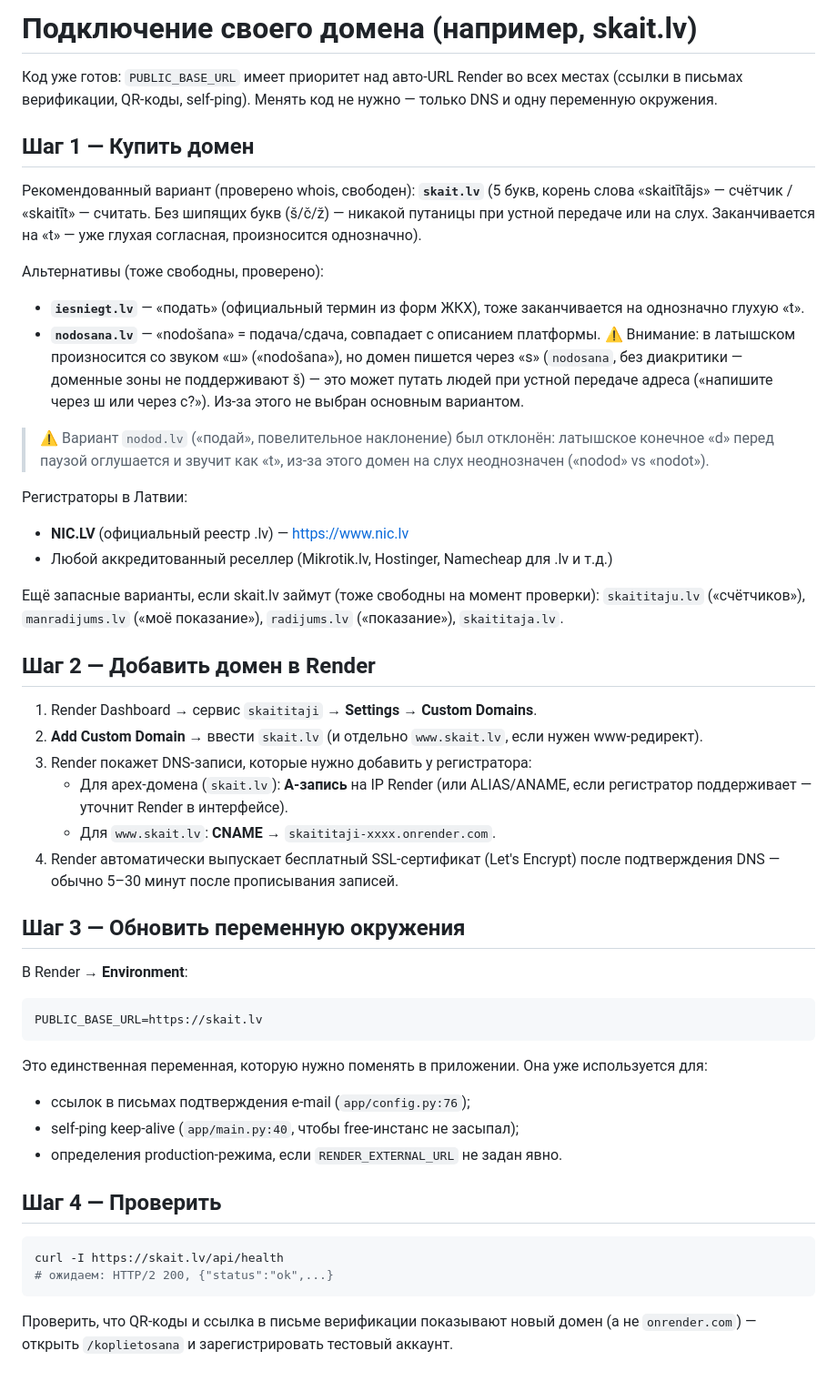
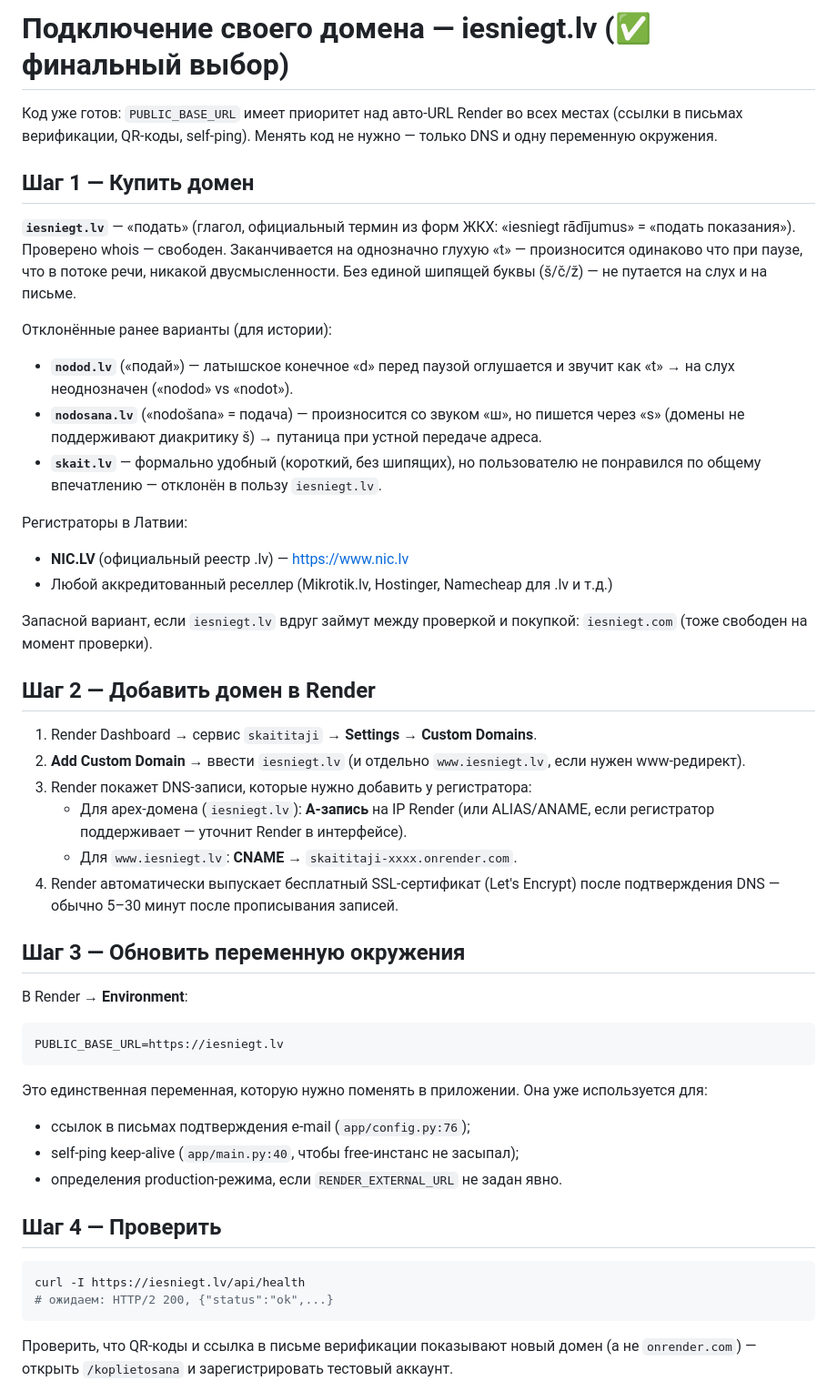
Before and after one commit to formytoys1-cmd/skaititaji, a Markdown page: docs/CUSTOM_DOMAIN.md, the part around the change. Shown at 91% size. GitHub-like rendering.

Commit message:
docs(domain): finalize iesniegt.lv as chosen domain
User confirmed iesniegt.lv is the preferred choice over skait.lv/nodosana.lv/
nodod.lv. Rewrote docs/CUSTOM_DOMAIN.md to lead with iesniegt.lv as the
final pick, kept history of rejected alternatives for context. Updated
docs/QUICK_REFERENCE.md accordingly.

Co-authored-by: Copilot <223556219+Copilot@users.noreply.github.com>

````diff
--- a/docs/CUSTOM_DOMAIN.md
+++ b/docs/CUSTOM_DOMAIN.md
@@ -1,52 +1,48 @@
-# Подключение своего домена (например, skait.lv)
+# Подключение своего домена — iesniegt.lv (✅ финальный выбор)
 
 Код уже готов: `PUBLIC_BASE_URL` имеет приоритет над авто-URL Render во всех
 местах (ссылки в письмах верификации, QR-коды, self-ping). Менять код не
 нужно — только DNS и одну переменную окружения.
 
 ## Шаг 1 — Купить домен
-Рекомендованный вариант (проверено whois, свободен): **`skait.lv`**
-(5 букв, корень слова «skaitītājs» — счётчик / «skaitīt» — считать. Без
-шипящих букв (š/č/ž) — никакой путаницы при устной передаче или на слух.
-Заканчивается на «t» — уже глухая согласная, произносится однозначно).
+**`iesniegt.lv`** — «подать» (глагол, официальный термин из форм ЖКХ:
+«iesniegt rādījumus» = «подать показания»). Проверено whois — свободен.
+Заканчивается на однозначно глухую «t» — произносится одинаково что при
+паузе, что в потоке речи, никакой двусмысленности. Без единой шипящей буквы
+(š/č/ž) — не путается на слух и на письме.
 
-Альтернативы (тоже свободны, проверено):
-- **`iesniegt.lv`** — «подать» (официальный термин из форм ЖКХ), тоже
-  заканчивается на однозначно глухую «t».
-- **`nodosana.lv`** — «nodošana» = подача/сдача, совпадает с описанием
-  платформы. ⚠️ Внимание: в латышском произносится со звуком «ш»
-  («nodošana»), но домен пишется через «s» (`nodosana`, без диакритики —
-  доменные зоны не поддерживают š) — это может путать людей при устной
-  передаче адреса («напишите через ш или через с?»). Из-за этого не выбран
-  основным вариантом.
-
-> ⚠️ Вариант `nodod.lv` («подай», повелительное наклонение) был отклонён:
-> латышское конечное «d» перед паузой оглушается и звучит как «t», из-за
-> этого домен на слух неоднозначен («nodod» vs «nodot»).
+Отклонённые ранее варианты (для истории):
+- **`nodod.lv`** («подай») — латышское конечное «d» перед паузой оглушается
+  и звучит как «t» → на слух неоднозначен («nodod» vs «nodot»).
+- **`nodosana.lv`** («nodošana» = подача) — произносится со звуком «ш», но
+  пишется через «s» (домены не поддерживают диакритику š) → путаница при
+  устной передаче адреса.
+- **`skait.lv`** — формально удобный (короткий, без шипящих), но
+  пользователю не понравился по общему впечатлению — отклонён в пользу
+  `iesniegt.lv`.
 
 Регистраторы в Латвии:
 - **NIC.LV** (официальный реестр .lv) — https://www.nic.lv
 - Любой аккредитованный реселлер (Mikrotik.lv, Hostinger, Namecheap для .lv и т.д.)
 
-Ещё запасные варианты, если skait.lv займут (тоже свободны на момент
-проверки): `skaititaju.lv` («счётчиков»), `manradijums.lv` («моё
-показание»), `radijums.lv` («показание»), `skaititaja.lv`.
+Запасной вариант, если `iesniegt.lv` вдруг займут между проверкой и
+покупкой: `iesniegt.com` (тоже свободен на момент проверки).
 
 ## Шаг 2 — Добавить домен в Render
 1. Render Dashboard → сервис `skaititaji` → **Settings → Custom Domains**.
-2. **Add Custom Domain** → ввести `skait.lv` (и отдельно `www.skait.lv`,
+2. **Add Custom Domain** → ввести `iesniegt.lv` (и отдельно `www.iesniegt.lv`,
    если нужен www-редирект).
 3. Render покажет DNS-записи, которые нужно добавить у регистратора:
-   - Для apex-домена (`skait.lv`): **A-запись** на IP Render (или ALIAS/ANAME,
-     если регистратор поддерживает — уточнит Render в интерфейсе).
-   - Для `www.skait.lv`: **CNAME** → `skaititaji-xxxx.onrender.com`.
+   - Для apex-домена (`iesniegt.lv`): **A-запись** на IP Render (или
+     ALIAS/ANAME, если регистратор поддерживает — уточнит Render в интерфейсе).
+   - Для `www.iesniegt.lv`: **CNAME** → `skaititaji-xxxx.onrender.com`.
 4. Render автоматически выпускает бесплатный SSL-сертификат (Let's Encrypt)
    после подтверждения DNS — обычно 5–30 минут после прописывания записей.
 
 ## Шаг 3 — Обновить переменную окружения
 В Render → **Environment**:
 ```
-PUBLIC_BASE_URL=https://skait.lv
+PUBLIC_BASE_URL=https://iesniegt.lv
 ```
 Это единственная переменная, которую нужно поменять в приложении. Она уже
 используется для:
@@ -56,7 +52,7 @@ PUBLIC_BASE_URL=https://skait.lv
 
 ## Шаг 4 — Проверить
 ```bash
-curl -I https://skait.lv/api/health
+curl -I https://iesniegt.lv/api/health
 # ожидаем: HTTP/2 200, {"status":"ok",...}
 ```
 Проверить, что QR-коды и ссылка в письме верификации показывают новый домен
````
Also changed, not shown: docs/QUICK_REFERENCE.md (+3 -3 lines).
